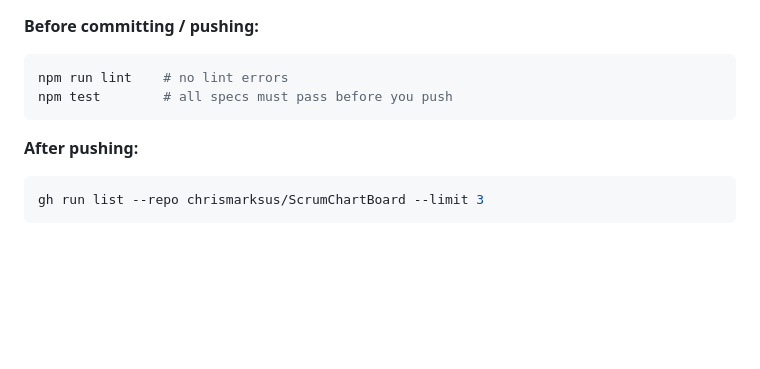
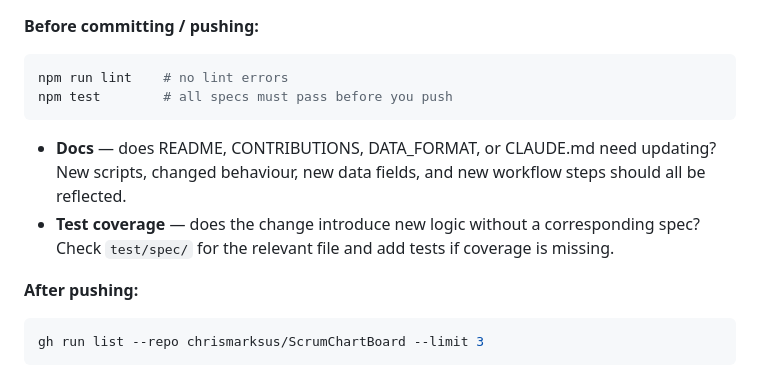
Before and after one commit to chrismarksus/ScrumChartBoard, a Markdown page: CLAUDE.md, the part around the change. Rendered like a GitHub page; blank space fills up the shorter version.

Commit message:
docs: add docs and test coverage checks to pre-commit checklist
Co-Authored-By: Claude Sonnet 4.6 <noreply@anthropic.com>

````diff
--- a/CLAUDE.md
+++ b/CLAUDE.md
@@ -97,6 +97,8 @@ All source files use ES modules (`import`/`export default`).
 npm run lint    # no lint errors
 npm test        # all specs must pass before you push
 ```
+- **Docs** — does README, CONTRIBUTIONS, DATA_FORMAT, or CLAUDE.md need updating? New scripts, changed behaviour, new data fields, and new workflow steps should all be reflected.
+- **Test coverage** — does the change introduce new logic without a corresponding spec? Check `test/spec/` for the relevant file and add tests if coverage is missing.
 
 **After pushing:**
 ```bash
````
